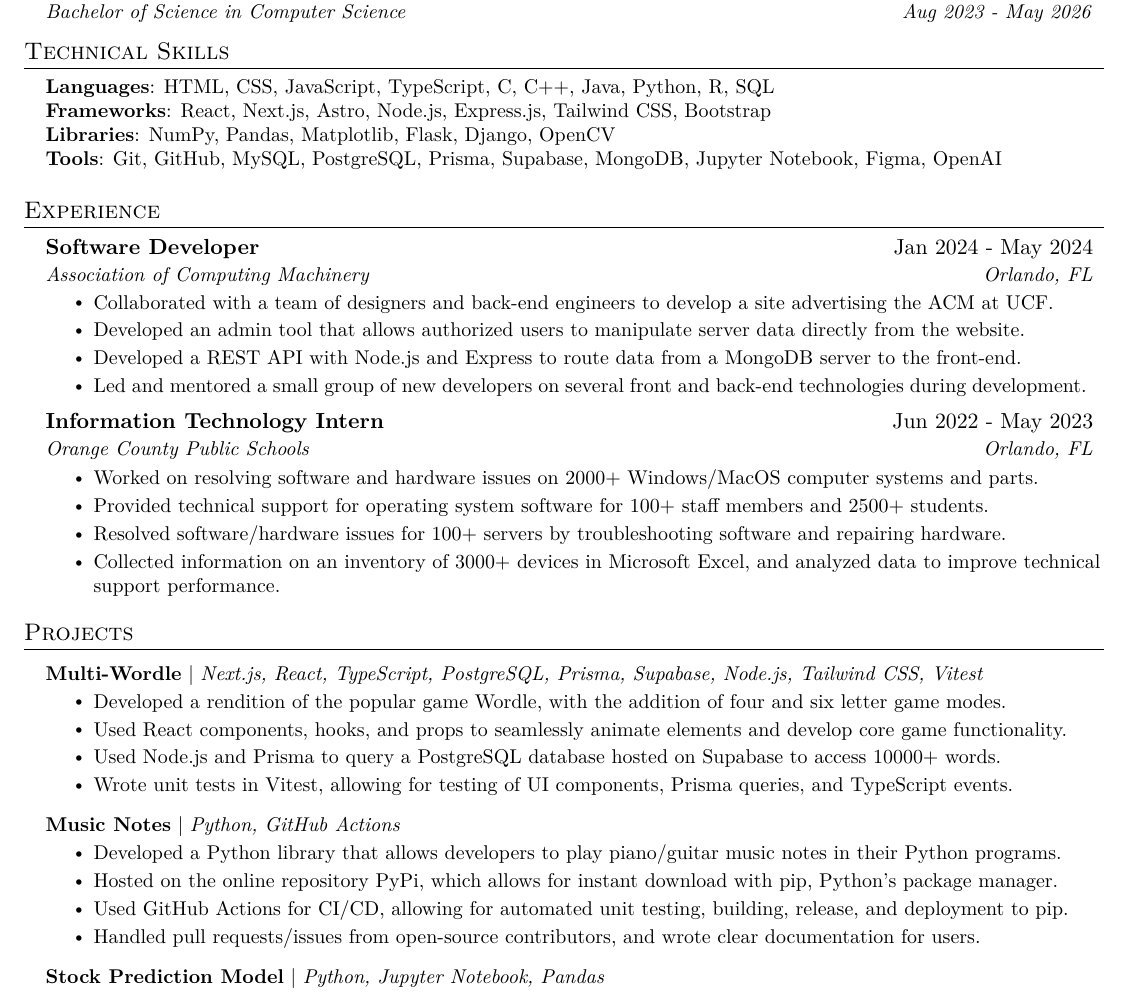
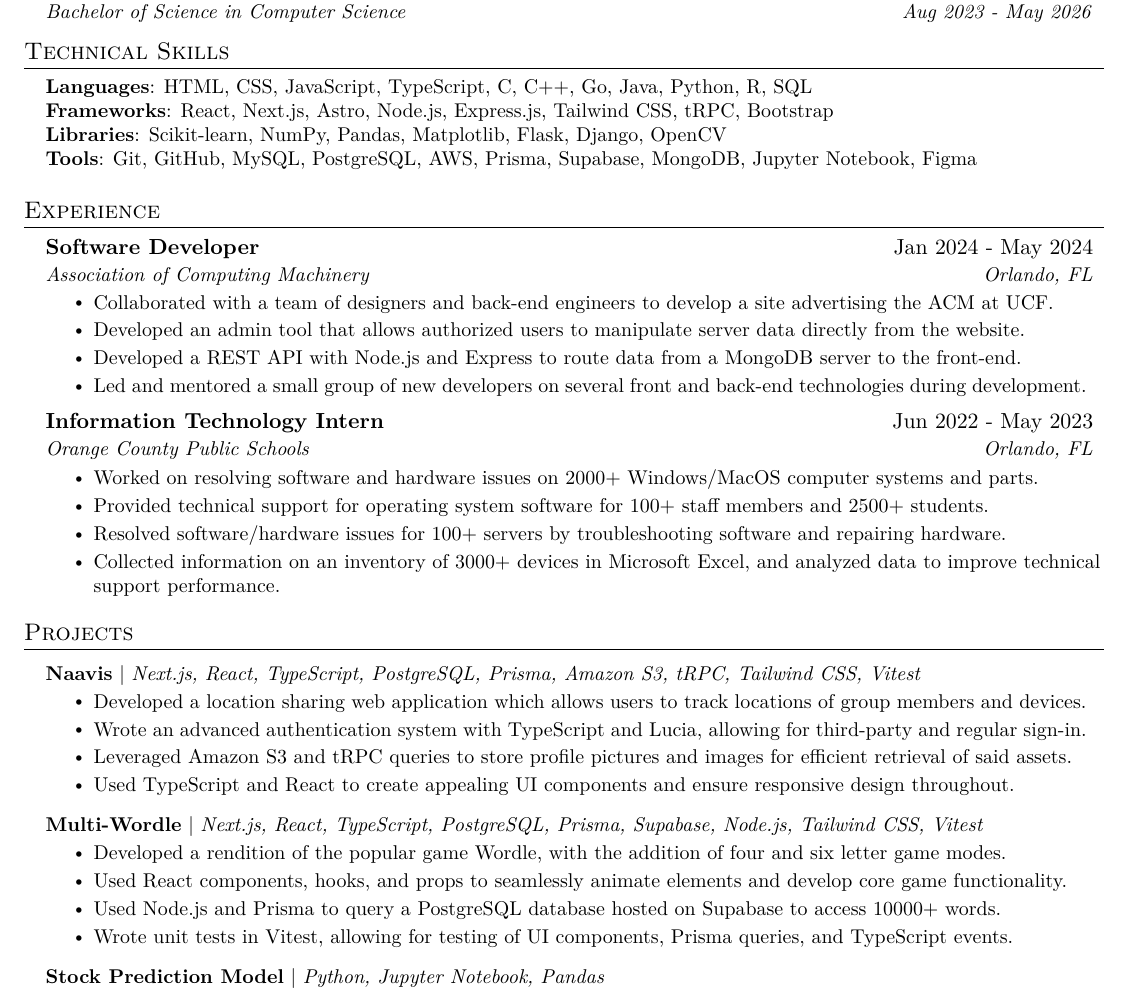
Before and after one commit to must108/tex-docs, a LaTeX document (mustaeen.tex): part of the page, cut so that both start at the same text. Compiled offline with pdfLaTeX.

Commit message:
resume update

```diff
--- a/mustaeen.tex
+++ b/mustaeen.tex
@@ -129,10 +129,10 @@
 \section{Technical Skills}
  \begin{itemize}[leftmargin=0.15in, label={}]
     \small{\item{
-     \textbf{Languages}{: HTML, CSS, JavaScript, TypeScript, C, C++, Java, Python, R, SQL} \\
-     \textbf{Frameworks}{: React, Next.js, Astro, Node.js, Express.js, Tailwind CSS, Bootstrap} \\
-     \textbf{Libraries}{: NumPy, Pandas, Matplotlib, Flask, Django, OpenCV} \\
-     \textbf{Tools}{: Git, GitHub, MySQL, PostgreSQL, Prisma, Supabase, MongoDB, Jupyter Notebook, Figma, OpenAI} \\
+     \textbf{Languages}{: HTML, CSS, JavaScript, TypeScript, C, C++, Go, Java, Python, R, SQL} \\
+     \textbf{Frameworks}{: React, Next.js, Astro, Node.js, Express.js, Tailwind CSS, tRPC, Bootstrap} \\
+     \textbf{Libraries}{: Scikit-learn, NumPy, Pandas, Matplotlib, Flask, Django, OpenCV} \\
+     \textbf{Tools}{: Git, GitHub, MySQL, PostgreSQL, AWS, Prisma, Supabase, MongoDB, Jupyter Notebook, Figma} \\
     }}
  \end{itemize}
 
@@ -169,21 +169,21 @@
 
     \resumeSubHeadingListStart
       \resumeProjectHeading
+          {\textbf{\href{https://github.com/naavis-app/app}{Naavis}} $|$ \emph{Next.js, React, TypeScript, PostgreSQL, Prisma, Amazon S3, tRPC, Tailwind CSS, Vitest}}{June 2021 -- Present}
+          \resumeItemListStart
+            \resumeItem{Developed a location sharing web application which allows users to track locations of group members and devices.}
+            \resumeItem{Wrote an advanced authentication system with TypeScript and Lucia, allowing for third-party and regular sign-in.}
+            \resumeItem{Leveraged Amazon S3 and tRPC queries to store profile pictures and images for efficient retrieval of said assets.}
+            \resumeItem{Used TypeScript and React to create appealing UI components and ensure responsive design throughout.}
+          \resumeItemListEnd
+
+      \resumeProjectHeading
           {\textbf{\href{https://github.com/must108/multi-wordle}{Multi-Wordle}} $|$ \emph{Next.js, React, TypeScript, PostgreSQL, Prisma, Supabase, Node.js, Tailwind CSS, Vitest}}{June 2021 -- Present}
           \resumeItemListStart
             \resumeItem{Developed a rendition of the popular game Wordle, with the addition of four and six letter game modes.}
             \resumeItem{Used React components, hooks, and props to seamlessly animate elements and develop core game functionality.}
             \resumeItem{Used Node.js and Prisma to query a PostgreSQL database hosted on Supabase to access 10000+ words.}
             \resumeItem{Wrote unit tests in Vitest, allowing for testing of UI components, Prisma queries, and TypeScript events.}
-          \resumeItemListEnd
-
-        \resumeProjectHeading
-            {\textbf{\href{https://github.com/must108/musicnotes}{Music Notes}} $|$ \emph{Python, GitHub Actions}}{June 2021 -- Present}
-          \resumeItemListStart
-            \resumeItem{Developed a Python library that allows developers to play piano/guitar music notes in their Python programs.}
-            \resumeItem{Hosted on the online repository PyPi, which allows for instant download with pip, Python's package manager.}
-            \resumeItem{Used GitHub Actions for CI/CD, allowing for automated unit testing, building, release, and deployment to pip.}
-            \resumeItem{Handled pull requests/issues from open-source contributors, and wrote clear documentation for users.}
           \resumeItemListEnd
 
         \resumeProjectHeading
```
Also changed, not shown: ext.tex (+9 -0 lines), mustaeen_resume.pdf.
